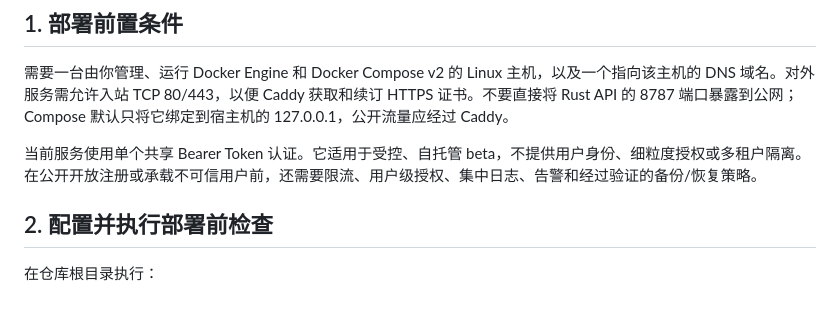
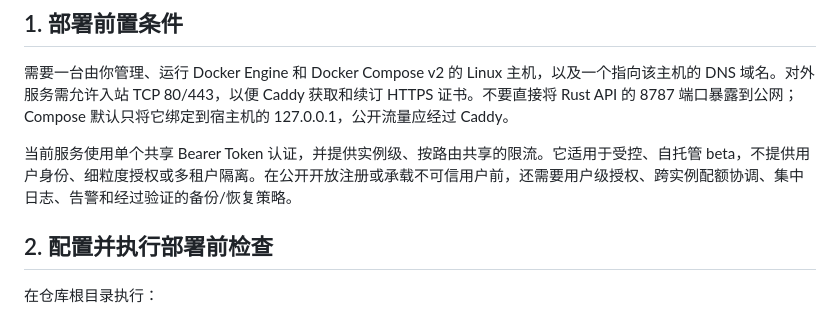
Before and after one commit to DAOHAN003/Wanxiang, a Markdown page: docs/OPERATIONS_RUNBOOK.md, the part around the change. Rendered like a GitHub page.

Commit message:
docs: clarify instance-wide limits and production gaps

```diff
--- a/docs/OPERATIONS_RUNBOOK.md
+++ b/docs/OPERATIONS_RUNBOOK.md
@@ -6,7 +6,7 @@
 
 需要一台由你管理、运行 Docker Engine 和 Docker Compose v2 的 Linux 主机，以及一个指向该主机的 DNS 域名。对外服务需允许入站 TCP 80/443，以便 Caddy 获取和续订 HTTPS 证书。不要直接将 Rust API 的 8787 端口暴露到公网；Compose 默认只将它绑定到宿主机的 127.0.0.1，公开流量应经过 Caddy。
 
-当前服务使用单个共享 Bearer Token 认证。它适用于受控、自托管 beta，不提供用户身份、细粒度授权或多租户隔离。在公开开放注册或承载不可信用户前，还需要限流、用户级授权、集中日志、告警和经过验证的备份/恢复策略。
+当前服务使用单个共享 Bearer Token 认证，并提供实例级、按路由共享的限流。它适用于受控、自托管 beta，不提供用户身份、细粒度授权或多租户隔离。在公开开放注册或承载不可信用户前，还需要用户级授权、跨实例配额协调、集中日志、告警和经过验证的备份/恢复策略。
 
 ## 2. 配置并执行部署前检查
 
```
